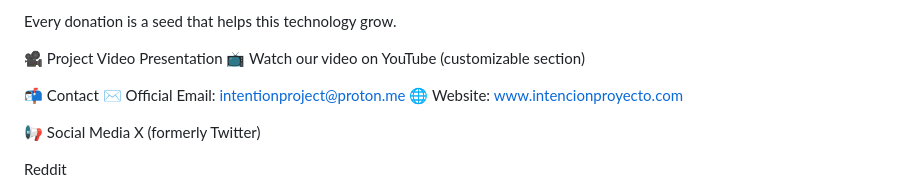
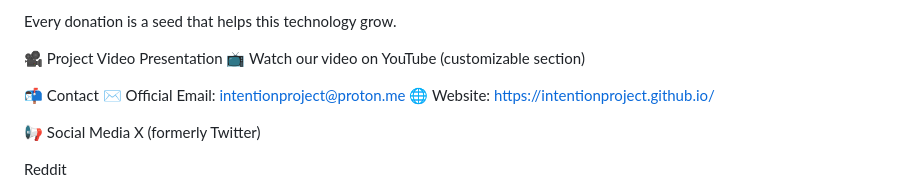
Before and after one commit to Intentionproject/Intentionproject.github.io, a Markdown page: README.md, the part around the change. Rendered like a GitHub page.

```diff
--- a/README.md
+++ b/README.md
@@ -59,7 +59,7 @@ Every donation is a seed that helps this technology grow.
 
 📬 Contact
 ✉️ Official Email: intentionproject@proton.me
-🌐 Website: www.intencionproyecto.com
+🌐 Website: https://intentionproject.github.io/
 
 📢 Social Media
 X (formerly Twitter)
```
